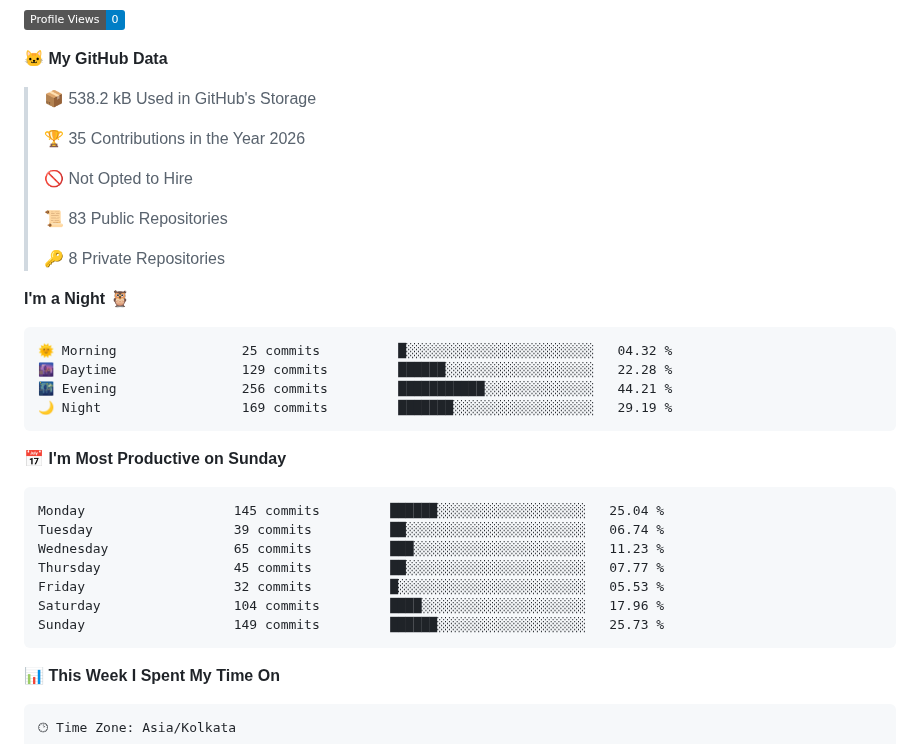
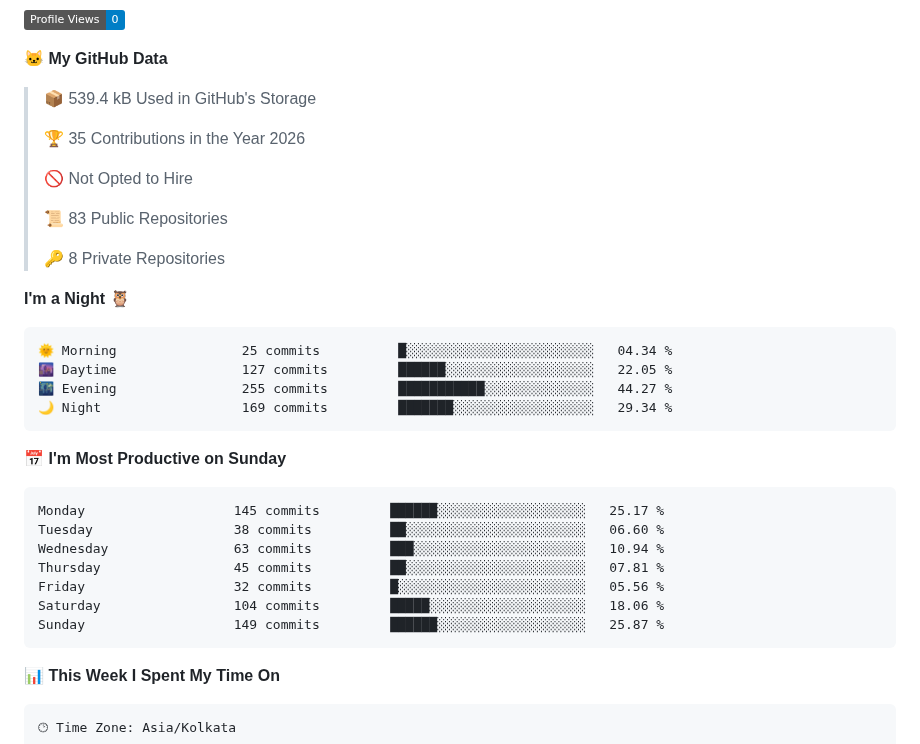
Before and after one commit to pkalyankumar1010/pkalyankumar1010, a Markdown page: README.md, the part around one of its changes. Drawn GitHub-style; badges without logos.

Commit message:
Updated with Dev Metrics

````diff
--- a/README.md
+++ b/README.md
@@ -82,7 +82,7 @@ const Kalyan = {
 
 **🐱 My GitHub Data**
 
-> 📦 538.2 kB Used in GitHub's Storage
+> 📦 539.4 kB Used in GitHub's Storage
  >
 > 🏆 35 Contributions in the Year 2026
  >
@@ -95,21 +95,21 @@ const Kalyan = {
 **I'm a Night 🦉**
 
 ```text
-🌞 Morning                25 commits          █░░░░░░░░░░░░░░░░░░░░░░░░   04.32 %
-🌆 Daytime                129 commits         ██████░░░░░░░░░░░░░░░░░░░   22.28 %
-🌃 Evening                256 commits         ███████████░░░░░░░░░░░░░░   44.21 %
-🌙 Night                  169 commits         ███████░░░░░░░░░░░░░░░░░░   29.19 %
+🌞 Morning                25 commits          █░░░░░░░░░░░░░░░░░░░░░░░░   04.34 %
+🌆 Daytime                127 commits         ██████░░░░░░░░░░░░░░░░░░░   22.05 %
+🌃 Evening                255 commits         ███████████░░░░░░░░░░░░░░   44.27 %
+🌙 Night                  169 commits         ███████░░░░░░░░░░░░░░░░░░   29.34 %
 ```
 📅 **I'm Most Productive on Sunday**
 
 ```text
-Monday                   145 commits         ██████░░░░░░░░░░░░░░░░░░░   25.04 %
-Tuesday                  39 commits          ██░░░░░░░░░░░░░░░░░░░░░░░   06.74 %
-Wednesday                65 commits          ███░░░░░░░░░░░░░░░░░░░░░░   11.23 %
-Thursday                 45 commits          ██░░░░░░░░░░░░░░░░░░░░░░░   07.77 %
-Friday                   32 commits          █░░░░░░░░░░░░░░░░░░░░░░░░   05.53 %
-Saturday                 104 commits         ████░░░░░░░░░░░░░░░░░░░░░   17.96 %
-Sunday                   149 commits         ██████░░░░░░░░░░░░░░░░░░░   25.73 %
+Monday                   145 commits         ██████░░░░░░░░░░░░░░░░░░░   25.17 %
+Tuesday                  38 commits          ██░░░░░░░░░░░░░░░░░░░░░░░   06.60 %
+Wednesday                63 commits          ███░░░░░░░░░░░░░░░░░░░░░░   10.94 %
+Thursday                 45 commits          ██░░░░░░░░░░░░░░░░░░░░░░░   07.81 %
+Friday                   32 commits          █░░░░░░░░░░░░░░░░░░░░░░░░   05.56 %
+Saturday                 104 commits         █████░░░░░░░░░░░░░░░░░░░░   18.06 %
+Sunday                   149 commits         ██████░░░░░░░░░░░░░░░░░░░   25.87 %
 ```
 
 
````
Also changed, not shown: other parts of README.md (+1 -1 lines), assets/bar_graph.png.
